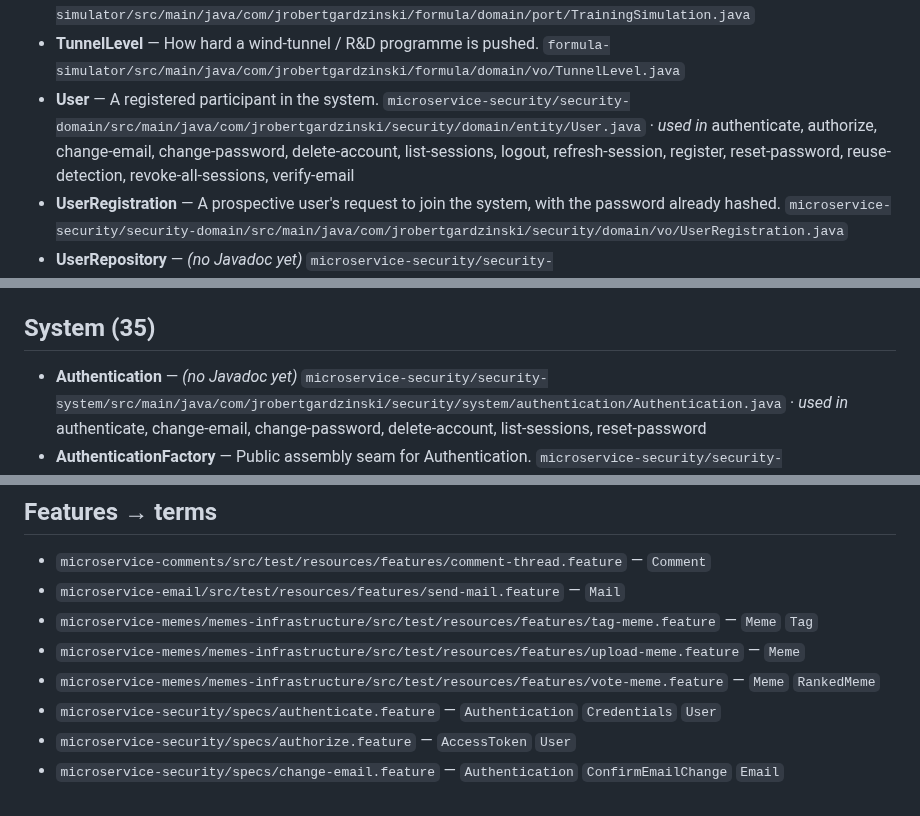
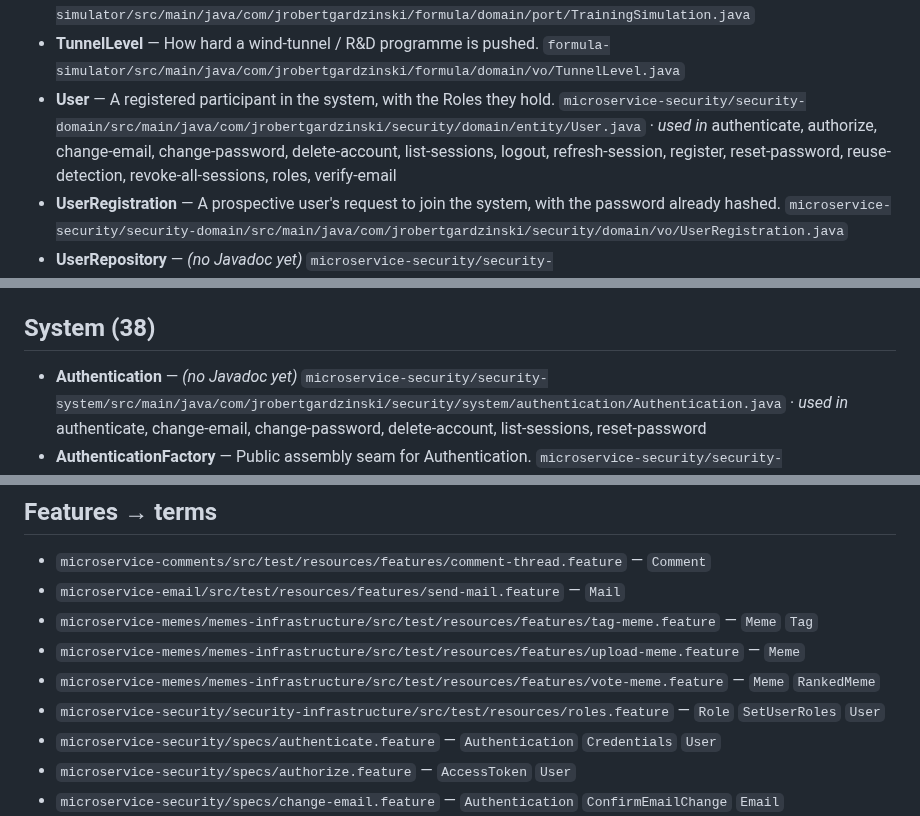
Before and after one commit to jrobertgardzinski/workspace-shared, a Markdown page: docs/glossary/glossary.md, 3 parts joined by grey strips. GitHub-like rendering.

```diff
--- a/docs/glossary/glossary.md
+++ b/docs/glossary/glossary.md
@@ -90,7 +91,7 @@ _Generated from the domain, config and *-system layers by `build_glossary.py`
 - **Team** — A constructor — one manager's team. `formula-simulator/src/main/java/com/jrobertgardzinski/formula/domain/entity/Team.java`
 - **TrainingSimulation** — The personnel-development simulation as the domain needs it: advance one person a training week and get their new developable state back. `formula-simulator/src/main/java/com/jrobertgardzinski/formula/domain/port/TrainingSimulation.java`
 - **TunnelLevel** — How hard a wind-tunnel / R&D programme is pushed. `formula-simulator/src/main/java/com/jrobertgardzinski/formula/domain/vo/TunnelLevel.java`
-- **User** — A registered participant in the system. `microservice-security/security-domain/src/main/java/com/jrobertgardzinski/security/domain/entity/User.java` · _used in_ authenticate, authorize, change-email, change-password, delete-account, list-sessions, logout, refresh-session, register, reset-password, reuse-detection, revoke-all-sessions, verify-email
+- **User** — A registered participant in the system, with the Roles they hold. `microservice-security/security-domain/src/main/java/com/jrobertgardzinski/security/domain/entity/User.java` · _used in_ authenticate, authorize, change-email, change-password, delete-account, list-sessions, logout, refresh-session, register, reset-password, reuse-detection, revoke-all-sessions, roles, verify-email
 - **UserRegistration** — A prospective user's request to join the system, with the password already hashed. `microservice-security/security-domain/src/main/java/com/jrobertgardzinski/security/domain/vo/UserRegistration.java`
 - **UserRepository** — _(no Javadoc yet)_ `microservice-security/security-domain/src/main/java/com/jrobertgardzinski/security/domain/repository/UserRepository.java`
 - **VerificationToken** — Single-use token e-mailed to a user to prove they own their e-mail address. `microservice-security/security-domain/src/main/java/com/jrobertgardzinski/security/domain/vo/token/VerificationToken.java` · _used in_ verify-email
@@ -137,7 +138,7 @@ _Generated from the domain, config and *-system layers by `build_glossary.py`
 - **TagLimits** — Server policy on tagging: how many tags one meme may carry (folksonomy, not keyword spam). `microservice-memes/memes-config/src/main/java/com/jrobertgardzinski/memes/config/TagLimits.java`
 - **ThumbnailSize** — Configuration for meme thumbnails: the largest dimension (px) a generated thumbnail may have. `microservice-memes/memes-config/src/main/java/com/jrobertgardzinski/memes/config/ThumbnailSize.java`
 
-## System (35)
+## System (38)
 
 - **Authentication** — _(no Javadoc yet)_ `microservice-security/security-system/src/main/java/com/jrobertgardzinski/security/system/authentication/Authentication.java` · _used in_ authenticate, change-email, change-password, delete-account, list-sessions, reset-password
 - **AuthenticationFactory** — Public assembly seam for Authentication. `microservice-security/security-system/src/main/java/com/jrobertgardzinski/security/system/authentication/AuthenticationFactory.java`
@@ -200,6 +204,7 @@ _Generated from the domain, config and *-system layers by `build_glossary.py`
 - `microservice-memes/memes-infrastructure/src/test/resources/features/tag-meme.feature` — `Meme` `Tag`
 - `microservice-memes/memes-infrastructure/src/test/resources/features/upload-meme.feature` — `Meme`
 - `microservice-memes/memes-infrastructure/src/test/resources/features/vote-meme.feature` — `Meme` `RankedMeme`
+- `microservice-security/security-infrastructure/src/test/resources/roles.feature` — `Role` `SetUserRoles` `User`
 - `microservice-security/specs/authenticate.feature` — `Authentication` `Credentials` `User`
 - `microservice-security/specs/authorize.feature` — `AccessToken` `User`
 - `microservice-security/specs/change-email.feature` — `Authentication` `ConfirmEmailChange` `Email` `RequestEmailChange` `User`
```
Also changed, not shown: other parts of docs/glossary/glossary.md (+7 -3 lines).
